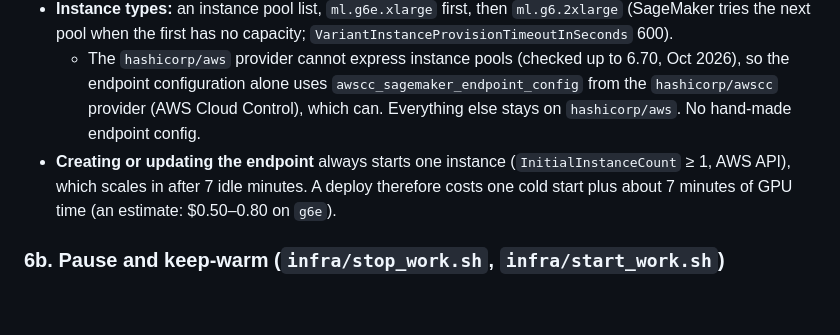
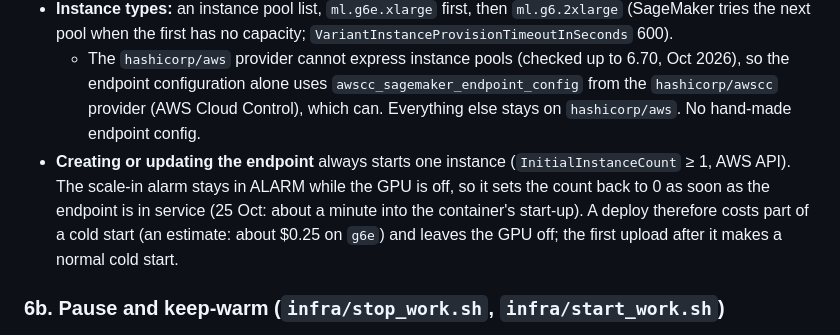
Before and after one commit to kelvinlowhm86/neurolens, a Markdown page: docs/M3e_spec.md, the part around the change. Drawn GitHub-style; blank space fills up the shorter version.

Commit message:
Spec: a deploy's GPU is stopped at once by the scale-in alarm, measured 25 Oct
Co-Authored-By: Claude Opus 5.5 <noreply@anthropic.com>

```diff
--- a/docs/M3e_spec.md
+++ b/docs/M3e_spec.md
@@ -149,7 +149,7 @@ The same rules as the old `verify` (length limit first, then record the duration
 - No target-tracking policy: with one instance it adds nothing, and AWS warns that several policies conflict.
 - **Instance types:** an instance pool list, `ml.g6e.xlarge` first, then `ml.g6.2xlarge` (SageMaker tries the next pool when the first has no capacity; `VariantInstanceProvisionTimeoutInSeconds` 600).
   - The `hashicorp/aws` provider cannot express instance pools (checked up to 6.70, Oct 2026), so the endpoint configuration alone uses `awscc_sagemaker_endpoint_config` from the `hashicorp/awscc` provider (AWS Cloud Control), which can. Everything else stays on `hashicorp/aws`. No hand-made endpoint config.
-- **Creating or updating the endpoint** always starts one instance (`InitialInstanceCount` ≥ 1, AWS API), which scales in after 7 idle minutes. A deploy therefore costs one cold start plus about 7 minutes of GPU time (an estimate: $0.50–0.80 on `g6e`).
+- **Creating or updating the endpoint** always starts one instance (`InitialInstanceCount` ≥ 1, AWS API). The scale-in alarm stays in ALARM while the GPU is off, so it sets the count back to 0 as soon as the endpoint is in service (25 Oct: about a minute into the container's start-up). A deploy therefore costs part of a cold start (an estimate: about $0.25 on `g6e`) and leaves the GPU off; the first upload after it makes a normal cold start.
 
 ### 6b. Pause and keep-warm (`infra/stop_work.sh`, `infra/start_work.sh`)
 - Both scripts use the fixed endpoint name `neurolens` (as they use `neurolens-db`), so an emergency pause never depends on an exported variable.
```
